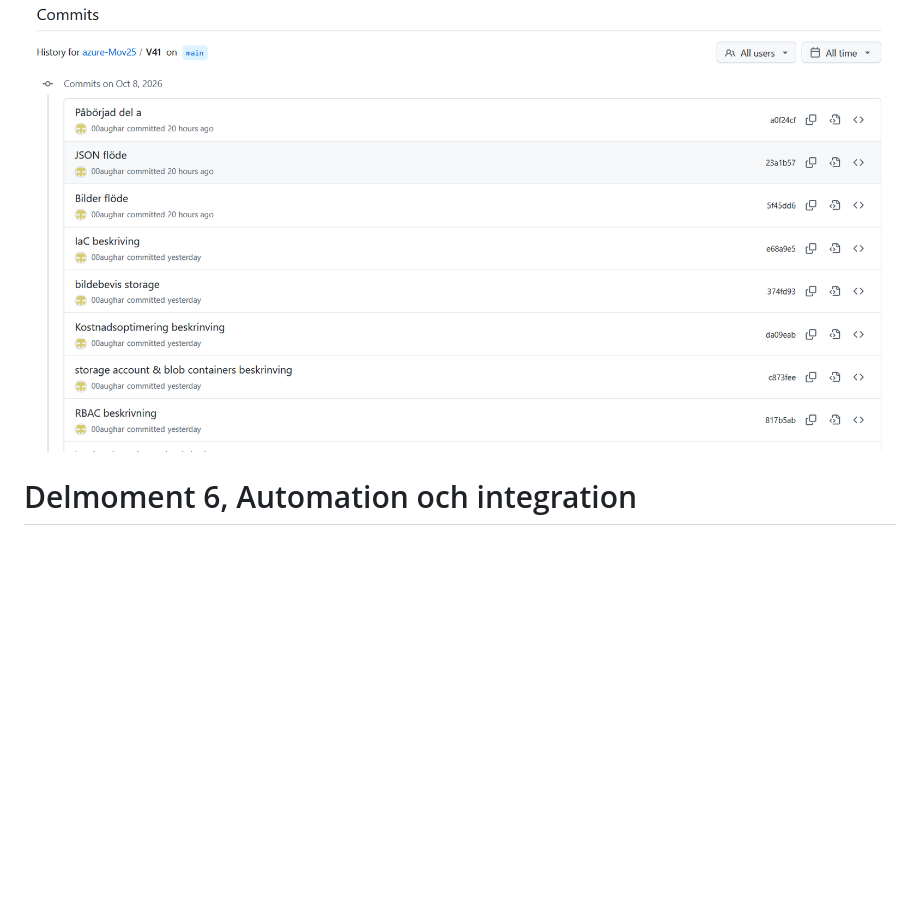
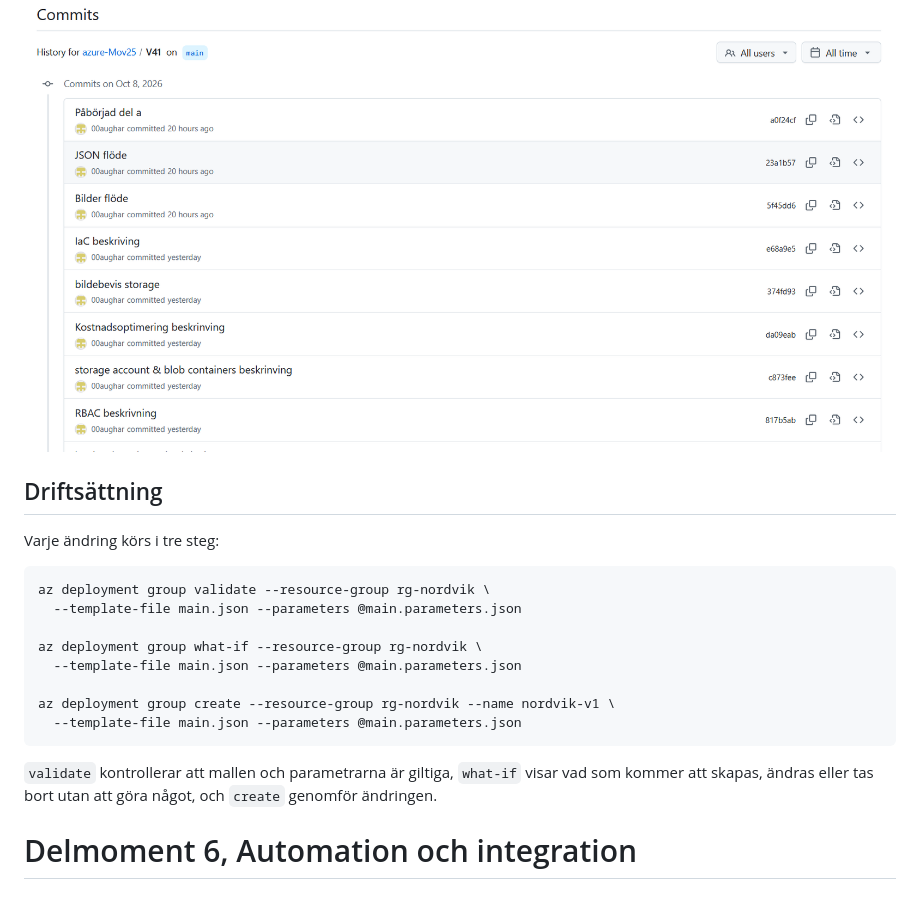
Before and after one commit to 00aughar/azure-Mov25, a Markdown page: V41/README.md, the part around the change. GitHub-like rendering; blank space fills up the shorter version.

Commit message:
Driftsättning beskrivning

````diff
--- a/V41/README.md
+++ b/V41/README.md
@@ -263,6 +263,23 @@ Koden ligger i repot `azure-Mov25` på GitHub. Där finns `main.json`, `main.par
 
 Github historik exempel:
 ![alt text](<github historik.png>)
+
+## Driftsättning
+Varje ändring körs i tre steg:
+
+```
+az deployment group validate --resource-group rg-nordvik \
+  --template-file main.json --parameters @main.parameters.json
+
+az deployment group what-if --resource-group rg-nordvik \
+  --template-file main.json --parameters @main.parameters.json
+
+az deployment group create --resource-group rg-nordvik --name nordvik-v1 \
+  --template-file main.json --parameters @main.parameters.json
+```
+
+`validate` kontrollerar att mallen och parametrarna är giltiga, `what-if` visar vad som kommer att skapas, ändras eller tas bort utan att göra något, och `create` genomför ändringen.
+
 
 # Delmoment 6, Automation och integration
 
````
